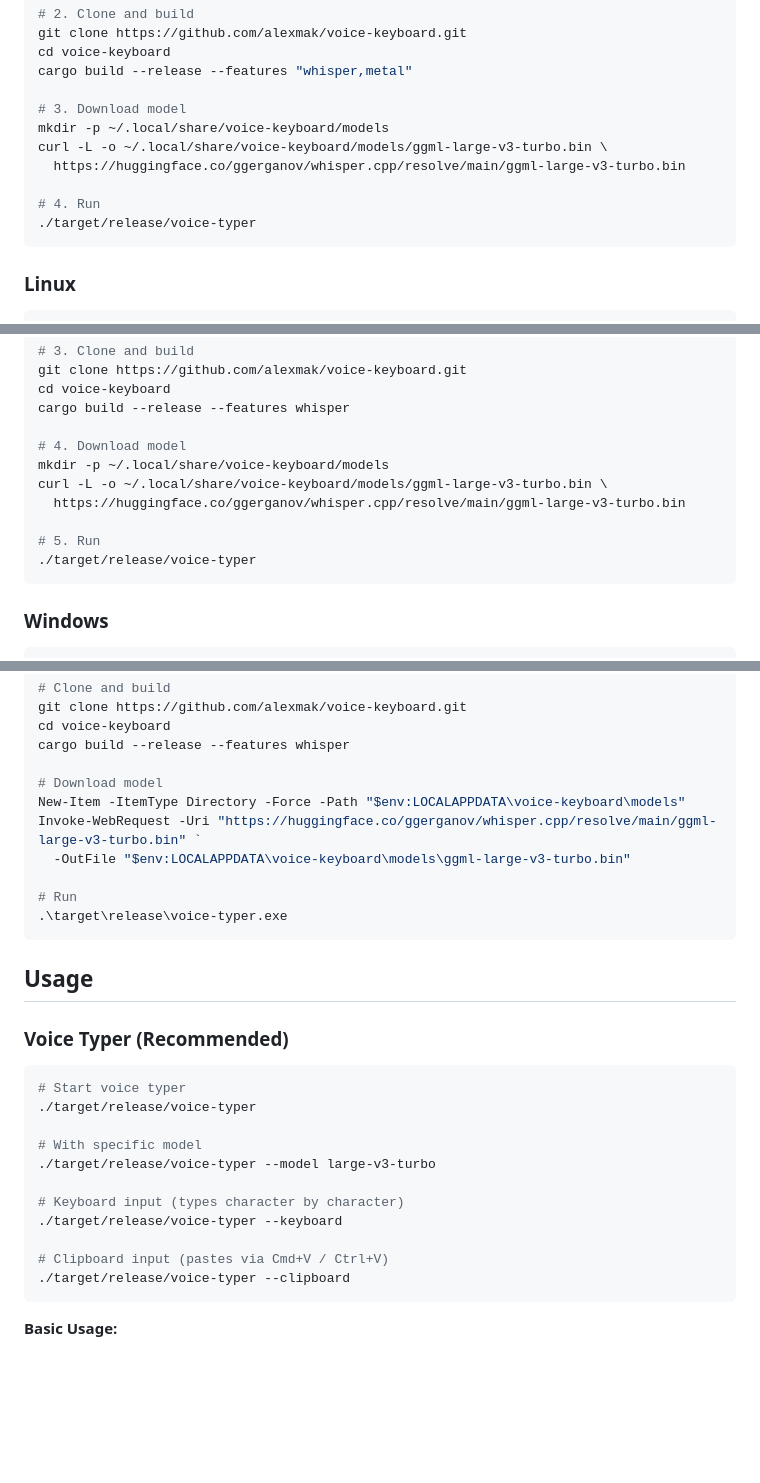
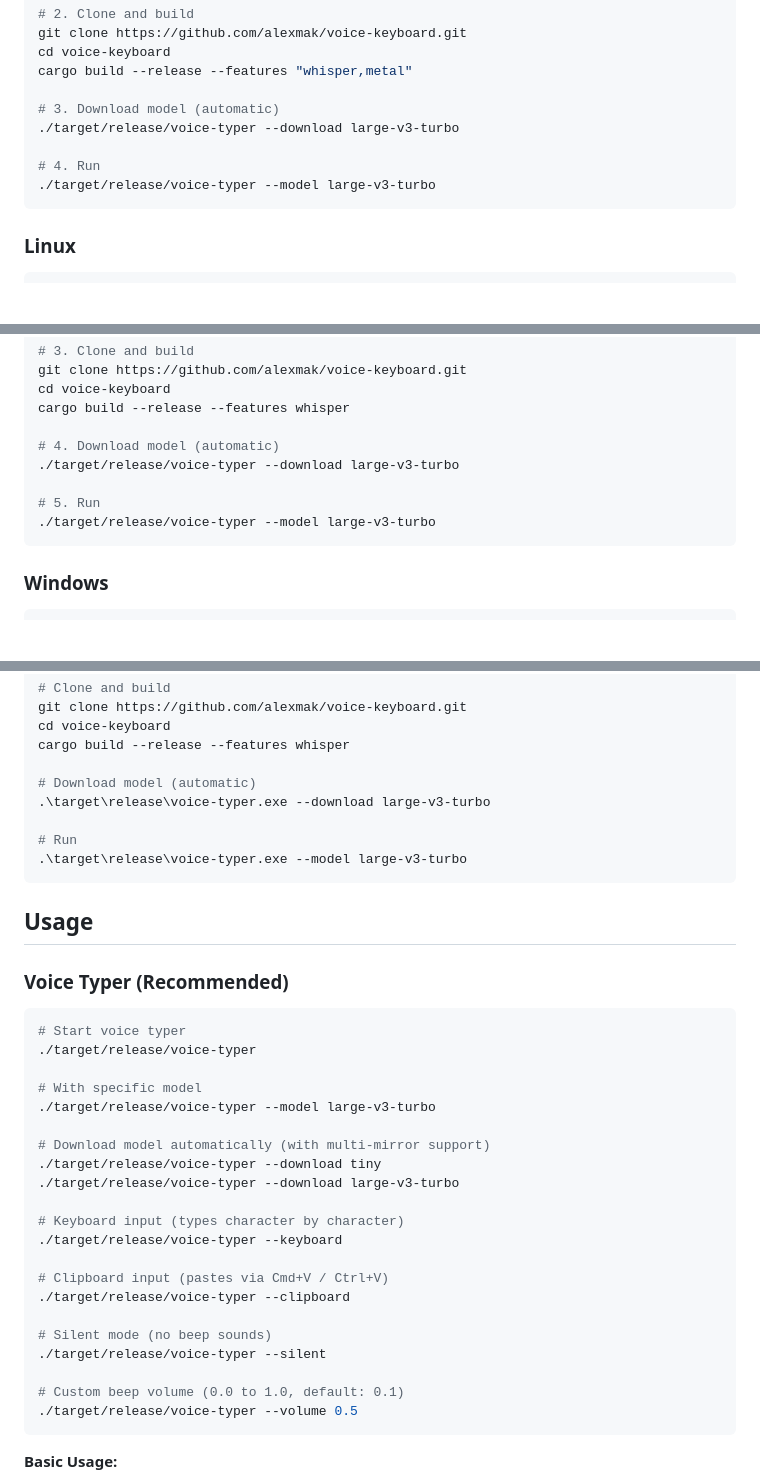
Before and after one commit to JohnMak/voice-keyboard, a Markdown page: README.md, 3 parts joined by grey strips. Rendered like a GitHub page; blank space fills up the shorter version.

````diff
--- a/README.md
+++ b/README.md
@@ -77,13 +77,11 @@ git clone https://github.com/alexmak/voice-keyboard.git
 cd voice-keyboard
 cargo build --release --features "whisper,metal"
 
-# 3. Download model
-mkdir -p ~/.local/share/voice-keyboard/models
-curl -L -o ~/.local/share/voice-keyboard/models/ggml-large-v3-turbo.bin \
-  https://huggingface.co/ggerganov/whisper.cpp/resolve/main/ggml-large-v3-turbo.bin
+# 3. Download model (automatic)
+./target/release/voice-typer --download large-v3-turbo
 
 # 4. Run
-./target/release/voice-typer
+./target/release/voice-typer --model large-v3-turbo
 ```
 
 ### Linux
@@ -110,13 +108,11 @@ git clone https://github.com/alexmak/voice-keyboard.git
 cd voice-keyboard
 cargo build --release --features whisper
 
-# 4. Download model
-mkdir -p ~/.local/share/voice-keyboard/models
-curl -L -o ~/.local/share/voice-keyboard/models/ggml-large-v3-turbo.bin \
-  https://huggingface.co/ggerganov/whisper.cpp/resolve/main/ggml-large-v3-turbo.bin
+# 4. Download model (automatic)
+./target/release/voice-typer --download large-v3-turbo
 
 # 5. Run
-./target/release/voice-typer
+./target/release/voice-typer --model large-v3-turbo
 ```
 
 ### Windows
@@ -141,13 +137,11 @@ git clone https://github.com/alexmak/voice-keyboard.git
 cd voice-keyboard
 cargo build --release --features whisper
 
-# Download model
-New-Item -ItemType Directory -Force -Path "$env:LOCALAPPDATA\voice-keyboard\models"
-Invoke-WebRequest -Uri "https://huggingface.co/ggerganov/whisper.cpp/resolve/main/ggml-large-v3-turbo.bin" `
-  -OutFile "$env:LOCALAPPDATA\voice-keyboard\models\ggml-large-v3-turbo.bin"
+# Download model (automatic)
+.\target\release\voice-typer.exe --download large-v3-turbo
 
 # Run
-.\target\release\voice-typer.exe
+.\target\release\voice-typer.exe --model large-v3-turbo
 ```
 
 ## Usage
@@ -161,11 +155,21 @@ Invoke-WebRequest -Uri "https://huggingface.co/ggerganov/whisper.cpp/resolve/mai
 # With specific model
 ./target/release/voice-typer --model large-v3-turbo
 
+# Download model automatically (with multi-mirror support)
+./target/release/voice-typer --download tiny
+./target/release/voice-typer --download large-v3-turbo
+
 # Keyboard input (types character by character)
 ./target/release/voice-typer --keyboard
 
 # Clipboard input (pastes via Cmd+V / Ctrl+V)
 ./target/release/voice-typer --clipboard
+
+# Silent mode (no beep sounds)
+./target/release/voice-typer --silent
+
+# Custom beep volume (0.0 to 1.0, default: 0.1)
+./target/release/voice-typer --volume 0.5
 ```
 
 **Basic Usage:**
````
Also changed, not shown: other parts of README.md (+60 -0 lines).
